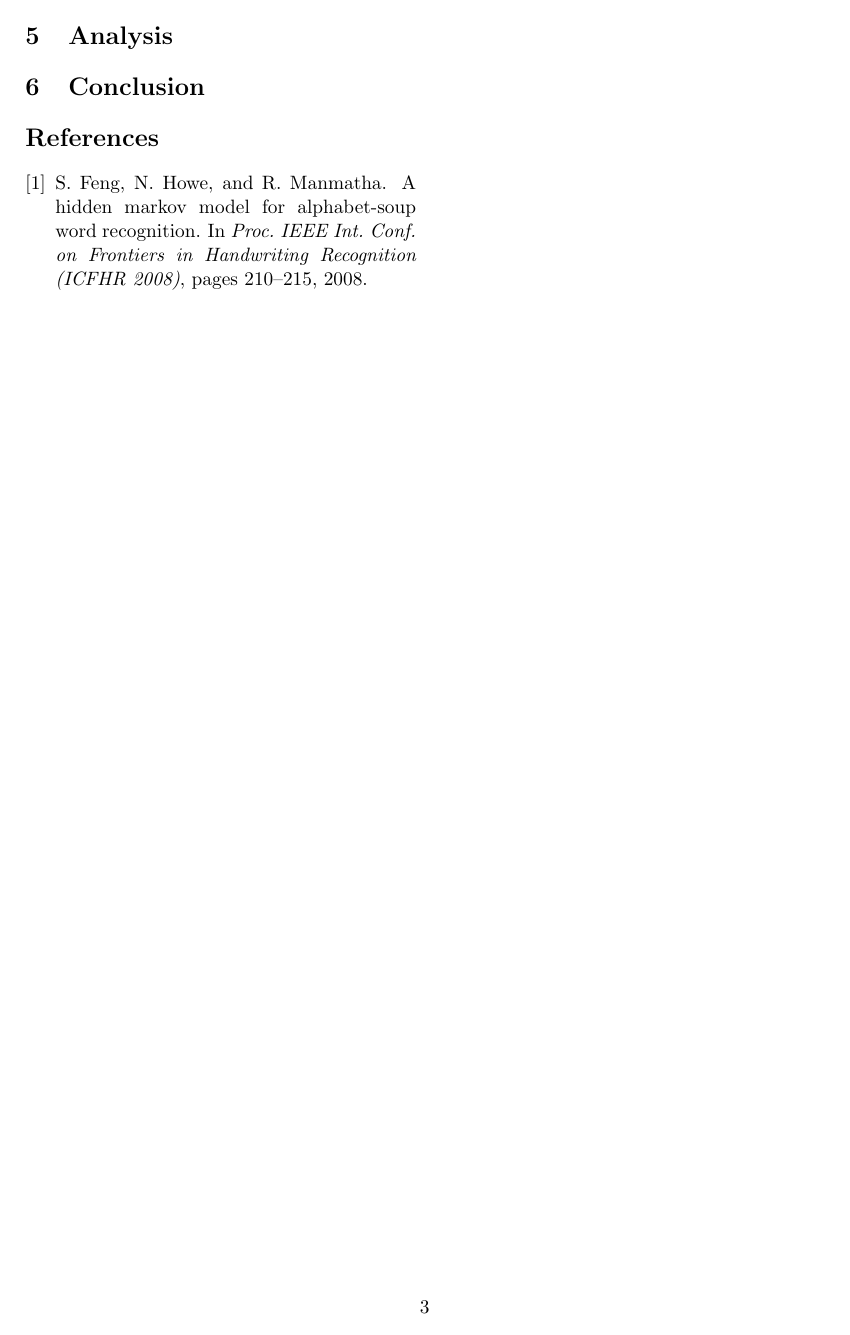
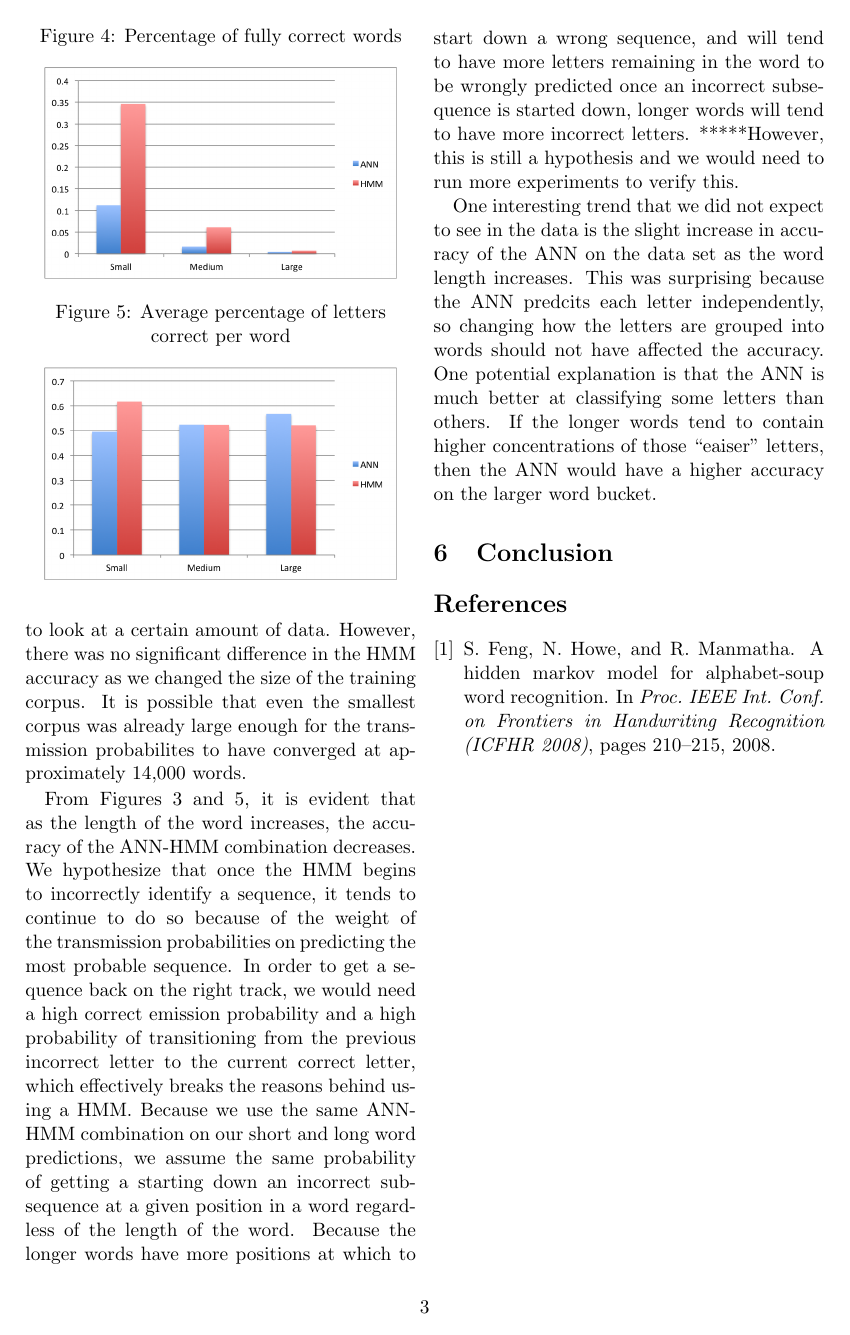
Before and after one commit to dcrankshaw/digit-recognizer, a LaTeX document (paper/Final Paper.tex): page 3 of 3. Compiled offline with pdfLaTeX.

Commit message:
Changes to paper

```diff
--- a/paper/Final Paper.tex
+++ b/paper/Final Paper.tex
@@ -79,15 +79,19 @@ Therefore, the neural network that we will use in our experiments in combination
 
 \section{Results}
 
+In order to compare the implementation and accuracy of the ANN versus the HMM-ANN combination, we compared their performances with three different metrics: the percentage of letters correct, the percentage of fully correct words, and the average percentage of letters correct per word.
+
+In the following figures, we compare the two algorithms with each of the three accuracy metrics. The neural network was not retrained between tests. Its results were used to calculate the emission probabilities for the HMM. The HMM, however, was retrained with four different subsets of the training corpus: the first 12.5\% of the corpus, the first 25\%, the first 50\%, and then all of the training data. Each algorithm was then tested on a random 10\% of the same test dataset, and the results were averaged. This process was repeated on three subsets of words: small (2-4 letters), medium (5-8 letters), and large (9+ letters) words.
+
 \begin{figure}[h]
 \centering
-\caption{Percentage of Letters Correct}
+\caption{Percentage of letters correct}
 \includegraphics[scale=0.55]{img/lettersCorrect.png}
 \end{figure}
 
 \begin{figure}[h]
 \centering
-\caption{Percentage of Total Words Correct}
+\caption{Percentage of fully correct words}
 \includegraphics[scale=0.55]{img/wordsCorrect.png}
 \end{figure}
 
@@ -97,7 +101,16 @@ Therefore, the neural network that we will use in our experiments in combination
 \includegraphics[scale=0.55]{img/wordCorrectness.png}
 \end{figure}
 
+
 \section{Analysis}
+
+We hypothesized that increasing the size of the training corpus would increase the accruacy of the HMM because in order for the transmission probabilities to converge, we would need to look at a certain amount of data. However, there was no significant difference in the HMM accuracy as we changed the size of the training corpus. It is possible that even the smallest corpus was already large enough for the transmission probabilites to have converged at approximately 14,000 words.
+
+From Figures 3 and 5, it is evident that as the length of the word increases, the accuracy of the ANN-HMM combination decreases. We hypothesize that once the HMM begins to incorrectly identify a sequence, it tends to continue to do so because of the weight of the transmission probabilities on predicting the most probable sequence. In order to get a sequence back on the right track, we would need a high correct emission probability and a high probability of transitioning from the previous incorrect letter to the current correct letter, which effectively breaks the reasons behind using a HMM. Because we use the same ANN-HMM combination on our short and long word predictions, we assume the same probability of getting a starting down an incorrect subsequence at a given position in a word regardless of the length of the word. Because the longer words have more positions at which to start down a wrong sequence, and will tend to have more letters remaining in the word to be wrongly predicted once an incorrect subsequence is started down, longer words will tend to have more incorrect letters. *****However, this is still a hypothesis and we would need to run more experiments to verify this.
+
+One interesting trend that we did not expect to see in the data is the slight increase in accuracy of the ANN on the data set as the word length increases. This was surprising because the ANN predcits each letter independently, so changing how the letters are grouped into words should not have affected the accuracy. One potential explanation is that the ANN is much better at classifying some letters than others. If the longer words tend to contain higher concentrations of those ``eaiser'' letters, then the ANN would have a higher accuracy on the larger word bucket.
+
+
 
 \section{Conclusion}
 
```
